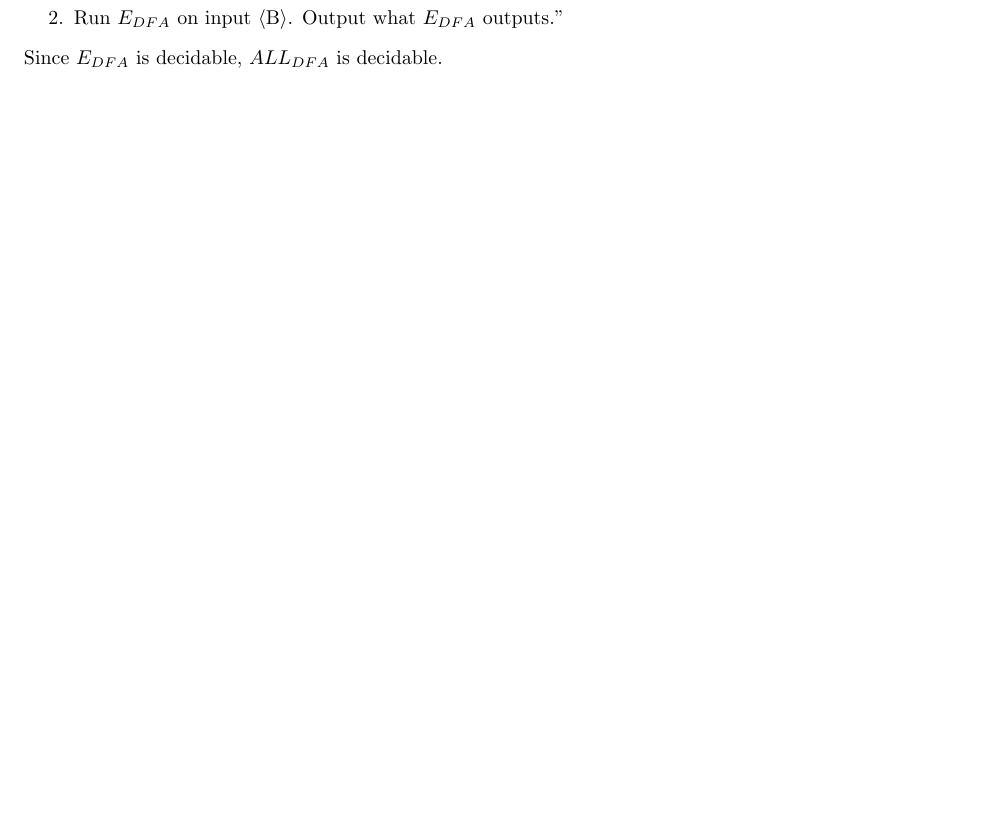
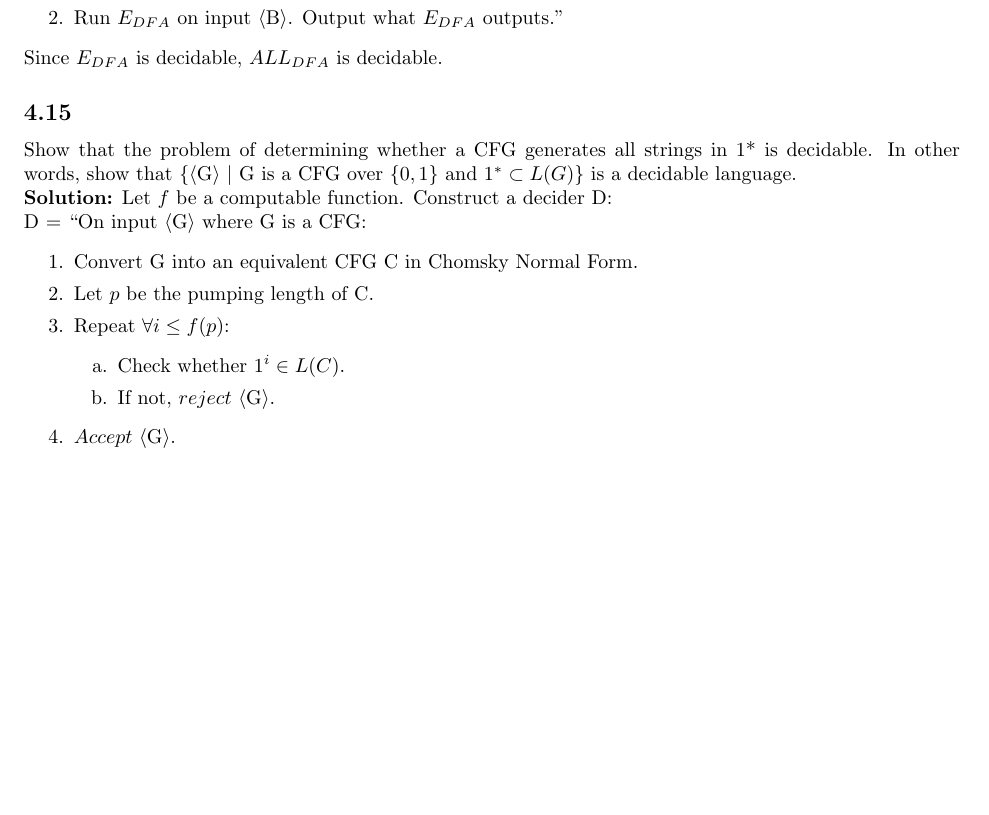
Before and after one commit to ryandougherty/Introduction-to-the-Theory-of-Computation-Solutions, a LaTeX document (Solutions.tex, which reads chapter4.tex): part of page 5 of 10, cut so that both start at the same text, the shorter picture padded with empty space. Compiled offline with pdfLaTeX.

Commit message:
Added 4.15

```diff
--- a/Solutions.tex
+++ b/Solutions.tex
@@ -1,4 +1,5 @@
 \documentclass[9pt]{article}
+\usepackage{amsmath}
 \usepackage[margin=1in]{geometry}
 \usepackage{graphicx}
 \usepackage{setspace}
--- a/chapter4.tex
+++ b/chapter4.tex
@@ -24,3 +24,21 @@ T = ``On input \textlangle{}A\textrangle{} where A is a DFA:
 \item[2.]Run $E_{DFA}$ on input \textlangle{}B\textrangle{}. Output what $E_{DFA}$ outputs."
 \end{enumerate}
 Since $E_{DFA}$ is decidable, $ALL_{DFA}$ is decidable.
+
+%		4.15		%
+\subsection*{4.15} Show that the problem of determining whether a CFG generates all strings in 1* is decidable. In other words, show that \{\textlangle{}G\textrangle{} $|$ G is a CFG over $\{0, 1\}$ and $1^* \subset L(G)$\} is a decidable language.
+\\
+\textbf{Solution:} Let $f$ be a computable function. Construct a decider D:
+\\
+D = ``On input \textlangle{}G\textrangle{} where G is a CFG:
+\begin{enumerate}
+\itemsep0em
+\item[1.]Convert G into an equivalent CFG C in Chomsky Normal Form.
+\item[2.]Let $p$ be the pumping length of C.
+\item[3.]Repeat $\forall i \le f(p)$:
+\begin{enumerate}
+\item[a.]Check whether $1^i \in L(C)$.
+\item[b.]If not, $reject$ \textlangle{}G\textrangle{}.
+\end{enumerate}
+\item[4.]$Accept$ \textlangle{}G\textrangle{}.
+\end{enumerate}
```
Also changed, not shown: Solutions.pdf, 2 other files.
